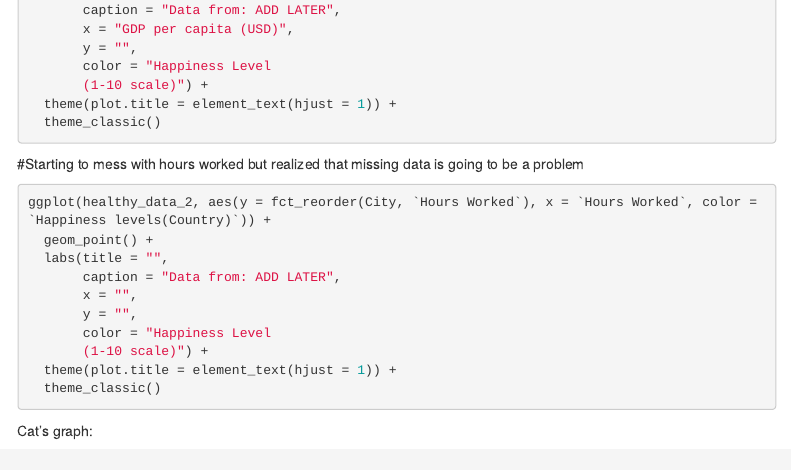
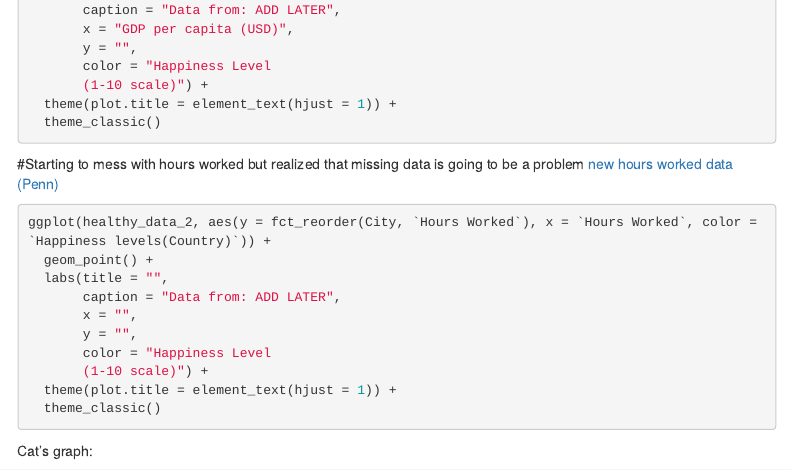
Before and after one commit to cterres/collab, an R Markdown document (initialdraft.Rmd): the page in a window 1100 px wide, from 1370 px down. Rendered offline with R 4.5, knitr and Pandoc, with nearby package versions; the code chunks are not run, so their results and figures are left out; menus at the side of the page are left out.

Commit message:
jocelyn 9:49pm

````diff
--- a/initialdraft.Rmd
+++ b/initialdraft.Rmd
@@ -75,6 +75,7 @@ ggplot(healthy_data_2, aes(y = fct_reorder(country, GDPPC), x = GDPPC, color = `
 ```
 
 #Starting to mess with hours worked but realized that missing data is going to be a problem
+[new hours worked data (Penn)](https://worldpopulationreview.com/country-rankings/average-work-week-by-country)
 ```{r}
 ggplot(healthy_data_2, aes(y = fct_reorder(City, `Hours Worked`), x = `Hours Worked`, color = `Happiness levels(Country)`)) +
   geom_point() +
````
